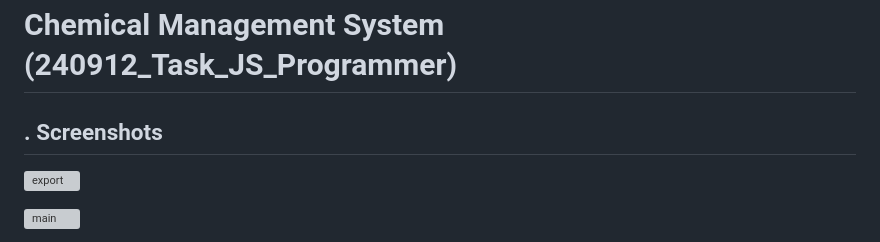
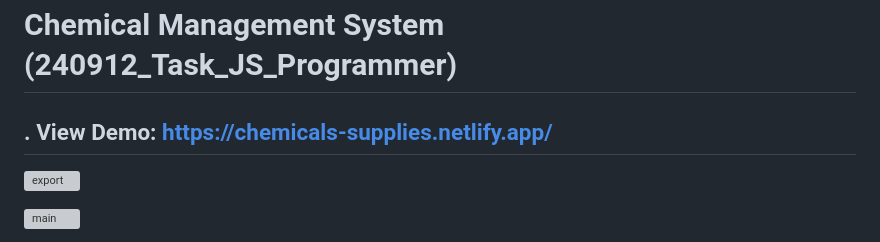
Before and after one commit to Avinash-Singh1/240912_Task_JS_Programmer_codebase, a Markdown page: README.md, the part around the change. Drawn GitHub-style; grey boxes are pictures that could not be loaded.

```diff
--- a/README.md
+++ b/README.md
@@ -1,6 +1,6 @@
 # Chemical Management System (240912_Task_JS_Programmer)
 
-## . Screenshots
+## . View Demo: https://chemicals-supplies.netlify.app/
 
 ![export](https://github.com/user-attachments/assets/77a1e552-bd7b-46ef-8ba2-cc24222bbc27)
 
```
